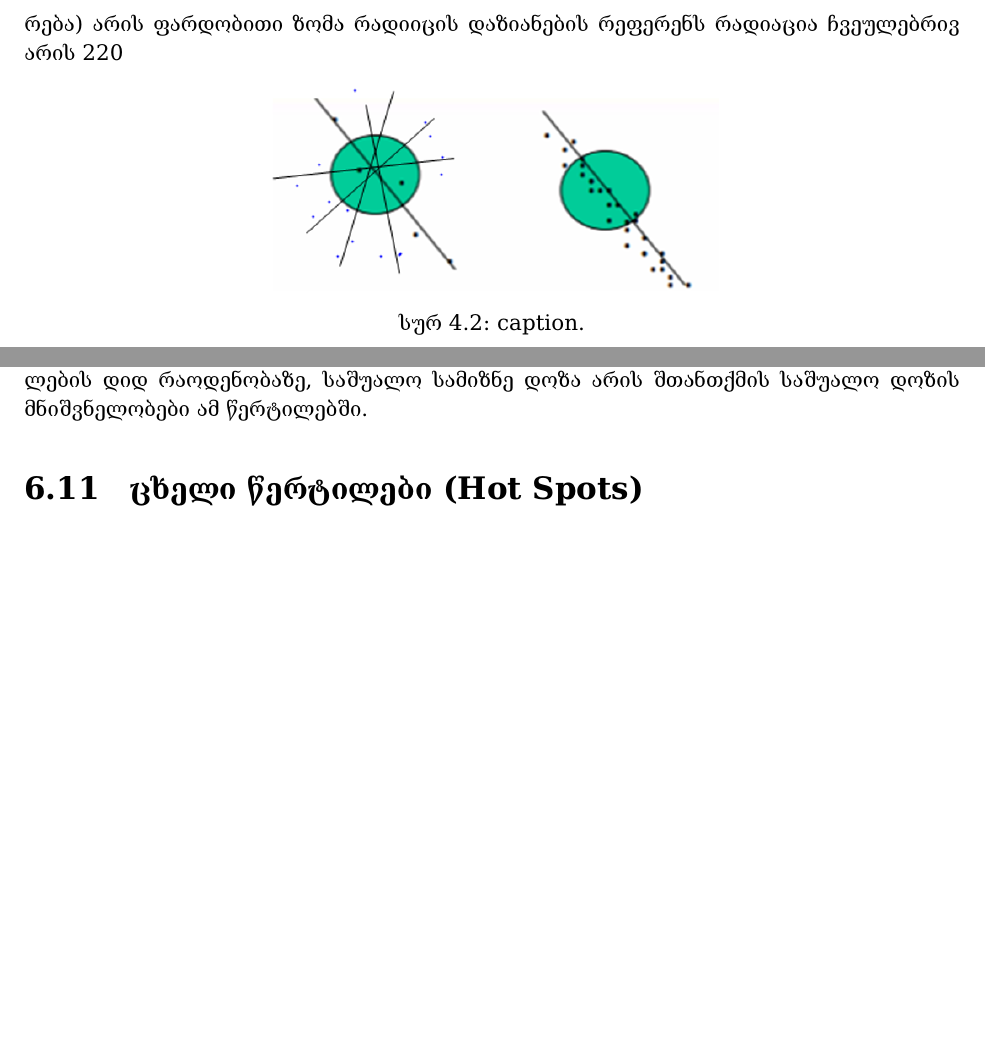
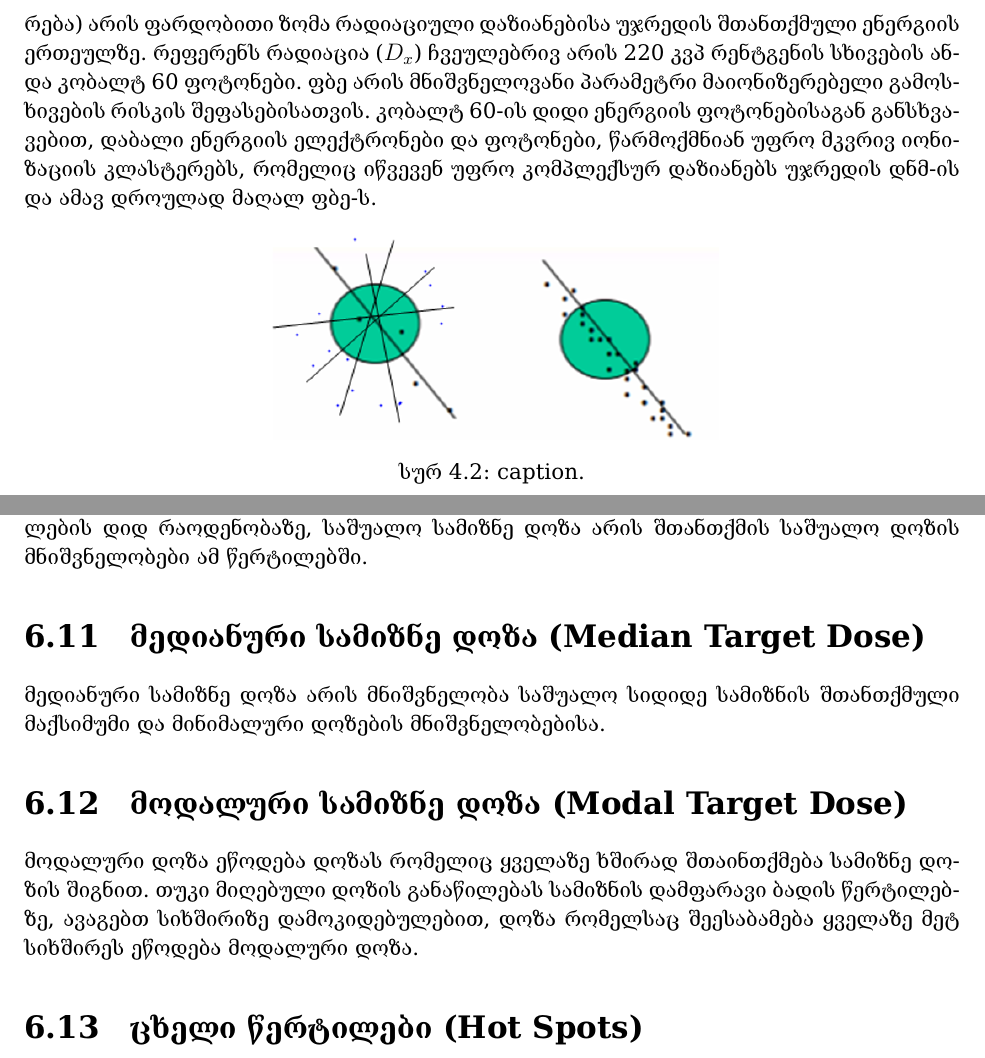
Before and after one commit to levankankadze/particles_therapy_georgian, a LaTeX document (particles_therapy_georgian.tex): two parts of pages 9 and 17 of 25, joined at a grey line, cut at the place of the change, the shorter picture padded with empty space. The pictures show the PDF file particles_therapy_georgian.pdf that the author committed with the source.

Commit message:
almost done

```diff
--- a/particles_therapy_georgian.tex
+++ b/particles_therapy_georgian.tex
@@ -133,8 +133,8 @@
     \end{figure}
 
 \section{ფბე (ფარდობითი ბიოლოგიური ეფექტურობა) RBE (relative biological effectiveness)}
-როგორც უკვე ავღნიშნეთ სხვადასხვა ტიპის გამოსხივება სხვადასხვა რაოდენობის გამოსხივებას ტოვებს ბიოლოგიურ ქსოვილებში. ფბე (ფარდობითი ბიოლოგიური ეფექტურება) არის ფარდობითი ზომა რადიაციული დაზიანებისა
-რეფერენს რადიაცია ჩვეულებრივ არის 220
+როგორც უკვე ავღნიშნეთ სხვადასხვა ტიპის გამოსხივება სხვადასხვა რაოდენობის გამოსხივებას ტოვებს ბიოლოგიურ ქსოვილებში. ფბე (ფარდობითი ბიოლოგიური ეფექტურება) არის ფარდობითი ზომა რადიაციული დაზიანებისა უჯრედის შთანთქმული ენერგიის ერთეულზე.
+რეფერენს რადიაცია ($D_x$) ჩვეულებრივ არის 220 კვპ რენტგენის სხივების ანდა კობალტ 60 ფოტონები. ფბე არის მნიშვნელოვანი პარამეტრი მაიონიზერებელი გამოსხივების რისკის შეფასებისათვის. კობალტ 60-ის დიდი ენერგიის ფოტონებისაგან განსხვავებით, დაბალი ენერგიის ელექტრონები და ფოტონები, წარმოქმნიან უფრო მკვრივ იონიზაციის კლასტერებს, რომელიც იწვევენ უფრო კომპლექსურ დაზიანებს უჯრედის დნმ-ის და ამავ დროულად მაღალ ფბე-ს.
 	\begin{figure}[htp]
 	    \centering
         \includegraphics[width = 8cm]{images/Picture1.png}
@@ -251,17 +251,20 @@ GTV-ზე დაფუძნებული სამიზნე მოცუ
 \section{საშუალო სამიზნე დოზა (Mean Target Dose)}
 თუ დოზა გამოითვლება სამიზნე ზონაში თანაბრად განაწილებულ დისკრეტულ წერტილების დიდ რაოდენობაზე, საშუალო სამიზნე დოზა არის შთანთქმის საშუალო დოზის მნიშვნელობები ამ წერტილებში.
 
+\section{მედიანური სამიზნე დოზა (Median Target Dose)}
+მედიანური სამიზნე დოზა არის მნიშვნელობა საშუალო სიდიდე სამიზნის შთანთქმული მაქსიმუმი და მინიმალური დოზების მნიშვნელობებისა.
+
+\section{მოდალური სამიზნე დოზა (Modal Target Dose)}
+მოდალური დოზა ეწოდება დოზას რომელიც ყველაზე ხშირად შთაინთქმება სამიზნე დოზის შიგნით. თუკი მიღებული დოზის განაწილებას სამიზნის დამფარავი ბადის წერტილებზე, ავაგებთ სიხშირიზე დამოკიდებულებით, დოზა რომელსაც შეესაბამება ყველაზე მეტ სიხშირეს ეწოდება მოდალური დოზა.
+
 \section{ცხელი წერტილები (Hot Spots)}
 ცხელი წერტილი არის ფართობი რომელიც არის მიზნის გარეთ და იღებს უფრო მეტ დოზას ვიდრე მიზნისთვისაა განსაზღვრული. როგორც მაქსიმალური სამიზნე დოზა, ცხელი წერტილი იძენს სამედიცინო აზრს თუ ის ფარავს სულ მცირე 2~$\text{სმ}^2$ ფართობს.
 
 \chapter{მონაცემთა მოგროვება (Data Acquisition)}
 სხეულის კონტურებისა და შინაგანი სტრუქტურების შეგროვება საუკეთესოდ სრულდება 3D მოცულობითი გამოსახულებით (კომპიუტერული ტომოგრაფია CT, მაგნიტო რეზონანსული გამოსახულება (MRI) და სხვა..). სკანირება ტარდება მკურნალობის დაგეგმვის მიზნით, ამ დროს პაციენტი მოთავსებულია ზუსტად ისე როგორც მკურნალობის დროს უნდა იყოს. 3D მკურნალობის დაგეგმვისას მონაცემები მოპოვებულია სურათებით და მიღებულია როგორც მკურნალობა-დაგეგმვის ნაწილი. თუმცა, იმ შემთხვევებისთვის, როდესაც 3-D მკურნალობის დაგეგმვა საჭიროდ არ ითვლება ან სხეულის კონტურების მიღება ხელითაც შეგვიძლია, კონტურინგისთვის გამოიყენება მექანიკური ან ელექტრომექანიკური მეთოდები.
 
-
 \section{მაგნიტურ-რეზონანსული ტომოგრაფია (Magnetic Resonance Imaging)}
 MRI ჩამოყალიბდა კომპიუტერული ტომოგრაფიის პარალელურად, ვიზუალიზაციის მძლავრ მოდალად. ოსწონს CT, ის უზრუნველყოფს ანატომიურ სურათებს მრავალ სიბრტყეში. ვინაიდან CT უზრუნველყოფს ძირითადად განივი ღერძული გამოსახულებები (რომლების შემდგომი დამუშავება შესაძლებელია რეკონსტრუქციისთვის სურათები სხვა სიბრტყეში ან სამ განზომილებაში), MRI შეიძლება გამოყენებულ იქნას უშუალოდ სკანირებისთვის ღერძულ, საგიტალურ, კორონალურ ან ირიბ სიბრტყეებში. ეს შესაძლებელს ხდის მოპოვებას ოპტიმალური ხედები დიაგნოსტიკური ინტერპრეტაციის გასაუმჯობესებლად ან მიზნობრივი განსაზღვრისთვ ს რადიოთერაპია. სხვა უპირატესობები CT-სთან შედარებით მოიცავს მაიონებელი საშუალებების გამოყენებას რადიაცია, მაღალი კონტრასტი და რბილი ქსოვილების სიმსივნეების უკეთესი გამოსახულება. ზოგიერთი უარყოფითი მხარეები CT-თან შედარებით მოიცავს დაბალ სივრცულ გარჩევადობას.
-
-
 
 \section{პოზიტრონ ემისიური ტომოგრაფია (Positron emission tomography)}
 პოზიტრონ ემისიური ტომოგრაფია (PET) იძლევა ფუნქციურ სურათებს, რომლებსაც შეუძლიათ განასხვავონ ავთვისებიანი სიმსივნეები და მიმდებარე ჯანსაღი ქსოვილები ერთმანეთისგან. ეს მონაცემები შეიძლება გაერთიანდეს იმ ანატომიურ ინფორმაციასთან რომელსაც კომპიუტერული ტომოგრაფია(CT) მოგვცემს და ისინი შეავსებენ ერთმანეთს. ორივე მოდელირების ერთ სისტემად გაერთიანებამ საფუძველი ჩაუყარა PET/CT ს ჩამოყალიბებას.
```
Also changed, not shown: particles_therapy_georgian.pdf, source_pdf/Radiotherapy.pdf, particles_therapy_georgian.tex (2 more changed lines).
